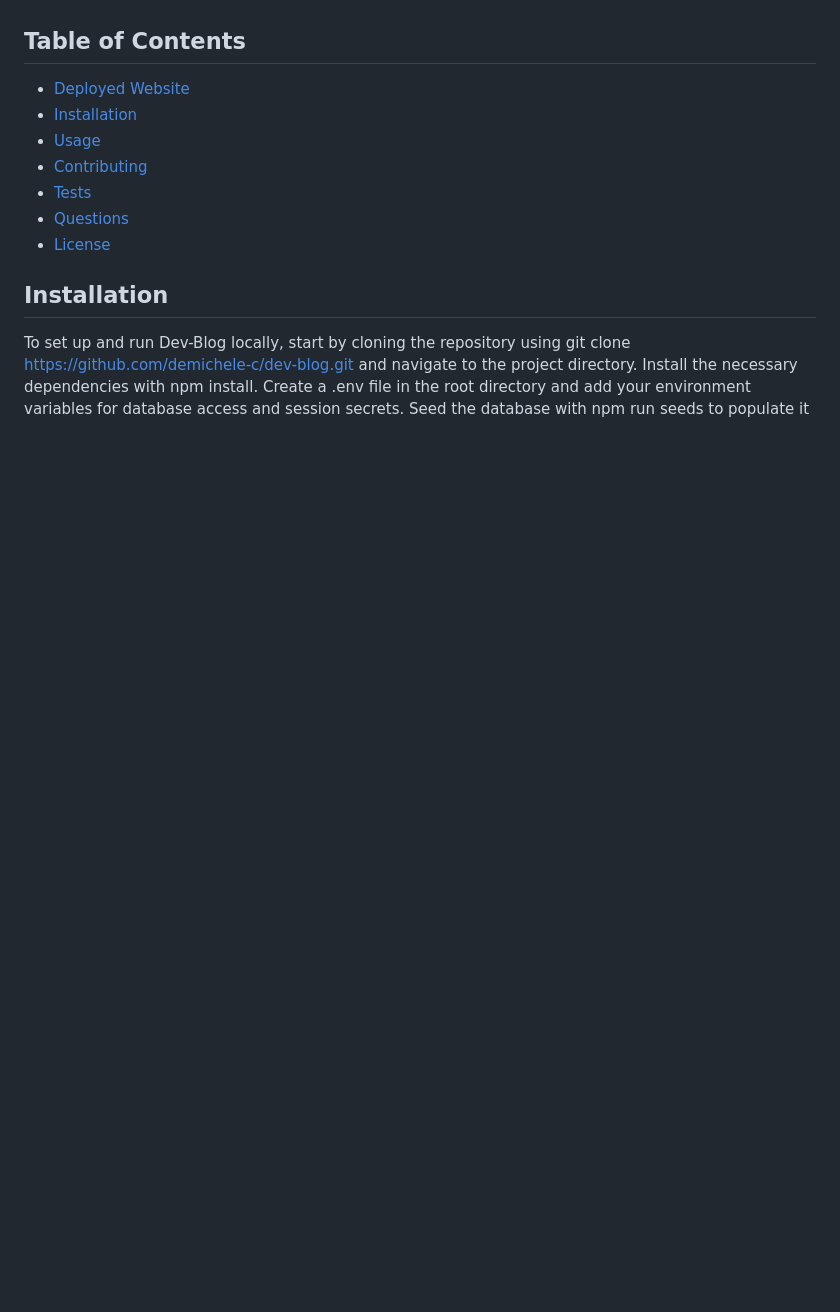
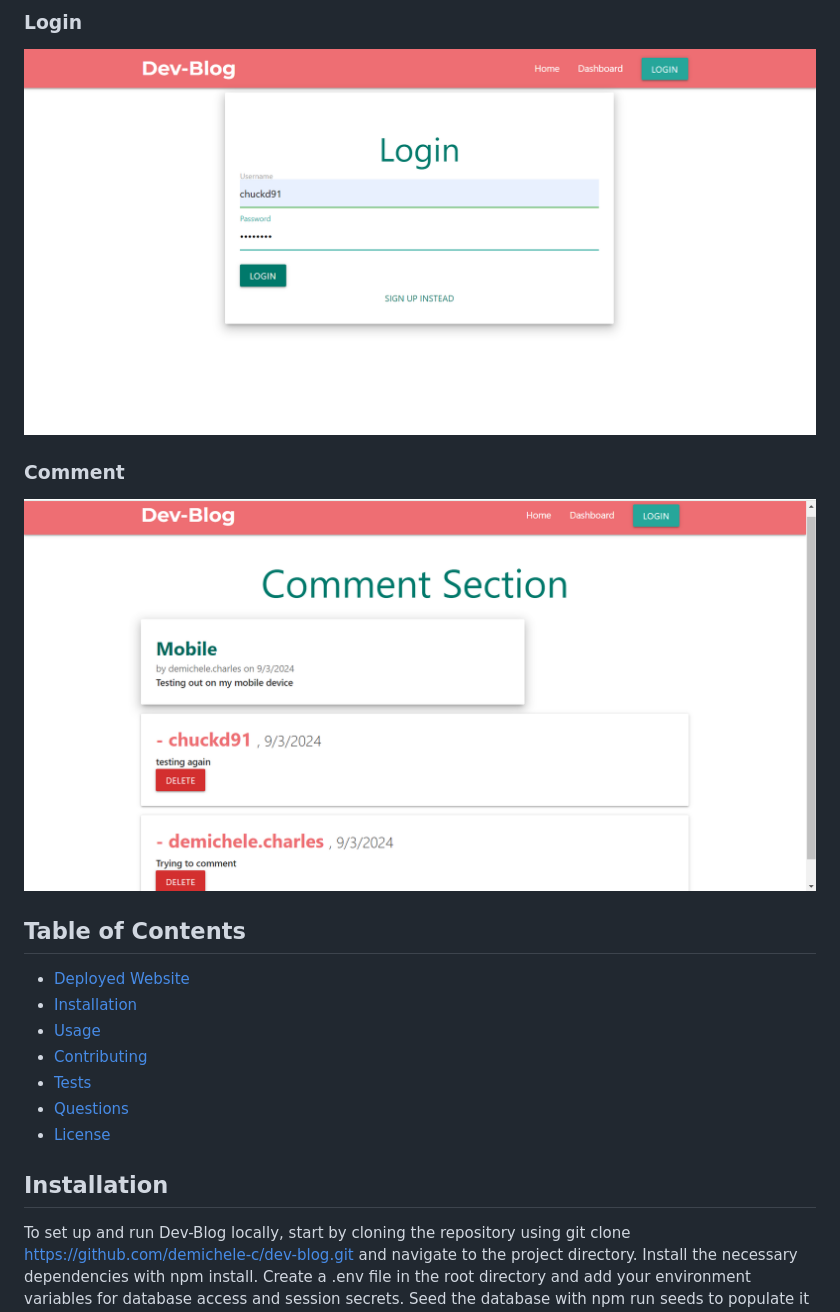
Before and after one commit to demichele-c/Dev-Blog, a Markdown page: README.md, the part around the change printed below. GitHub-like rendering; pictures changed too: public/images/comment.png (added), public/images/login.png (added); blank space fills up the shorter version.

```diff
--- a/README.md
+++ b/README.md
@@ -12,3 +27,11 @@ Dev-Blog is a dynamic blogging platform designed to provide users with an engagi
+### Login
+
+![Login Screenshot](public/images/login.png)
+
+### Comment
+
+![Comment Screenshot](public/images/comment.png)
+
 
 ## Table of Contents
 
```
Also changed, not shown: other parts of README.md (+15 -0 lines), public/images/dashboard.png (added), public/images/edit.png (added), public/images/homepage.png (added), 1 other file.
